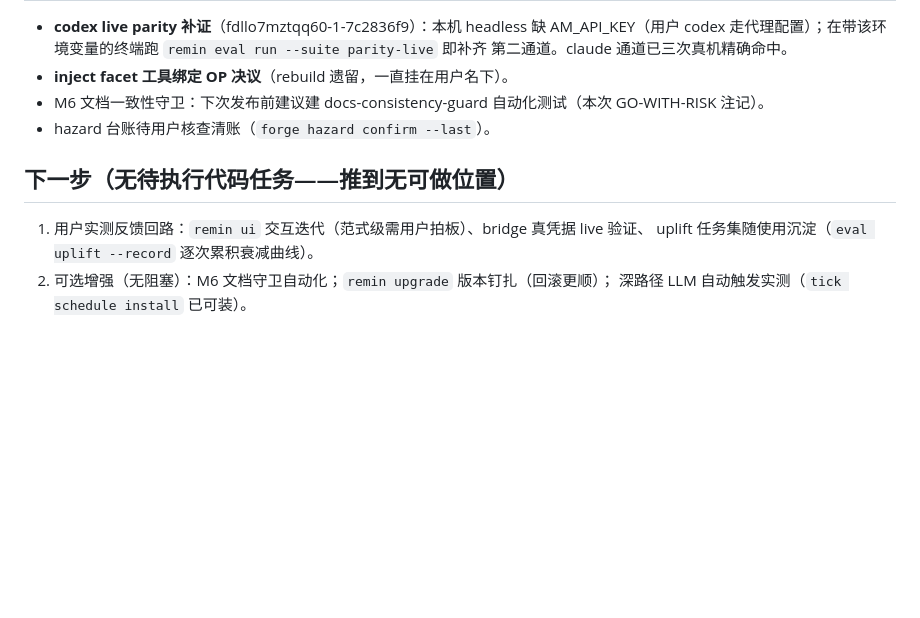
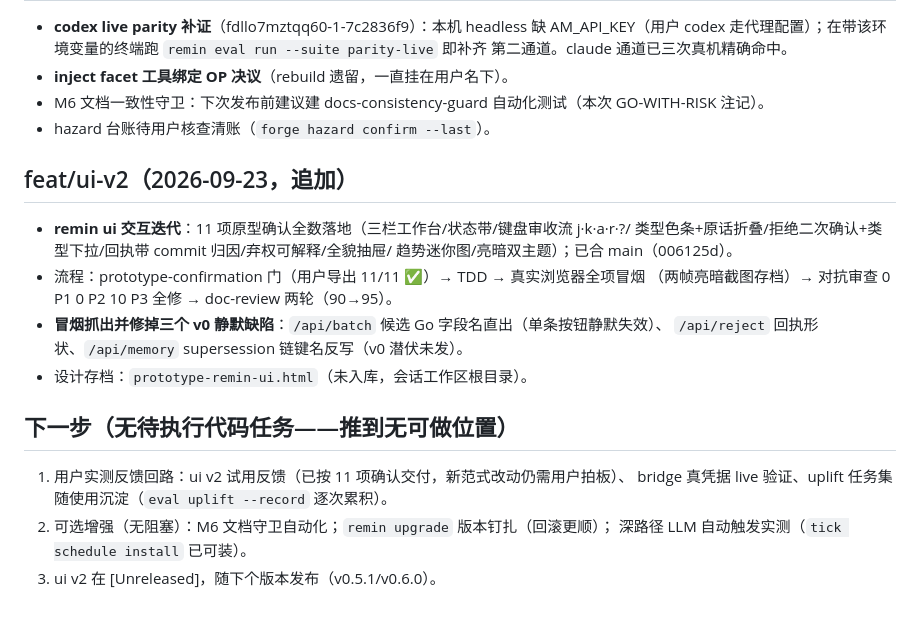
Before and after one commit to MjxUpUp/Remin, a Markdown page: HANDOFF.md, the part around the change. Rendered like a GitHub page; blank space fills up the shorter version.

Commit message:
docs: HANDOFF——ui v2 追加（11 项落地/三缺陷修复/门禁台账）

```diff
--- a/HANDOFF.md
+++ b/HANDOFF.md
@@ -45,9 +45,21 @@
 - M6 文档一致性守卫：下次发布前建议建 docs-consistency-guard 自动化测试（本次 GO-WITH-RISK 注记）。
 - hazard 台账待用户核查清账（`forge hazard confirm --last`）。
 
+## feat/ui-v2（2026-09-23，追加）
+
+- **remin ui 交互迭代**：11 项原型确认全数落地（三栏工作台/状态带/键盘审收流 j·k·a·r·?/
+  类型色条+原话折叠/拒绝二次确认+类型下拉/回执带 commit 归因/弃权可解释/全貌抽屉/
+  趋势迷你图/亮暗双主题）；已合 main（006125d）。
+- 流程：prototype-confirmation 门（用户导出 11/11 ✅）→ TDD → 真实浏览器全项冒烟
+  （两帧亮暗截图存档）→ 对抗审查 0 P1 0 P2 10 P3 全修 → doc-review 两轮（90→95）。
+- **冒烟抓出并修掉三个 v0 静默缺陷**：`/api/batch` 候选 Go 字段名直出（单条按钮静默失效）、
+  `/api/reject` 回执形状、`/api/memory` supersession 链键名反写（v0 潜伏未发）。
+- 设计存档：`prototype-remin-ui.html`（未入库，会话工作区根目录）。
+
 ## 下一步（无待执行代码任务——推到无可做位置）
 
-1. 用户实测反馈回路：`remin ui` 交互迭代（范式级需用户拍板）、bridge 真凭据 live 验证、
-   uplift 任务集随使用沉淀（`eval uplift --record` 逐次累积衰减曲线）。
+1. 用户实测反馈回路：ui v2 试用反馈（已按 11 项确认交付，新范式改动仍需用户拍板）、
+   bridge 真凭据 live 验证、uplift 任务集随使用沉淀（`eval uplift --record` 逐次累积）。
 2. 可选增强（无阻塞）：M6 文档守卫自动化；`remin upgrade` 版本钉扎（回滚更顺）；
    深路径 LLM 自动触发实测（`tick schedule install` 已可装）。
+3. ui v2 在 [Unreleased]，随下个版本发布（v0.5.1/v0.6.0）。
```
